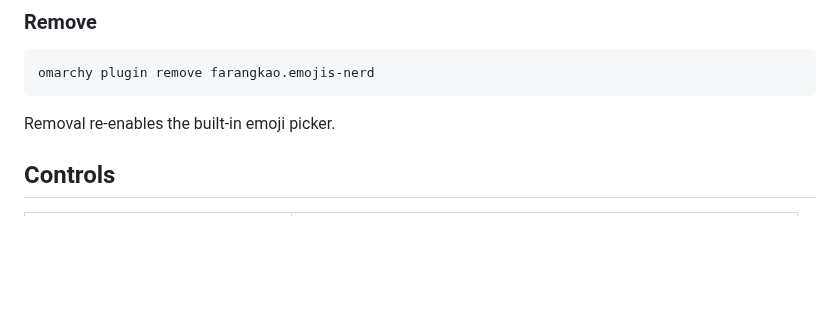
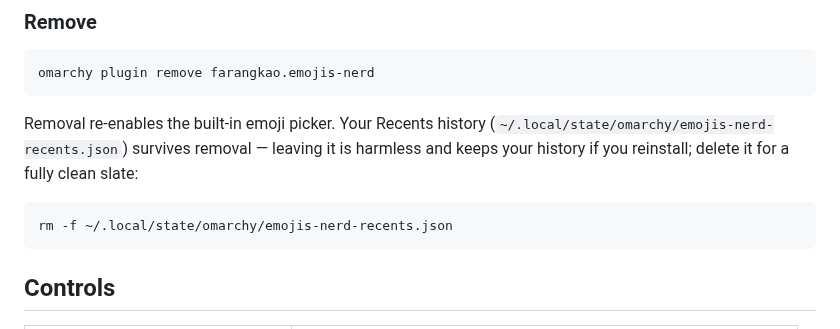
Before and after one commit to farangkao/omarchy-emojis-nerd, a Markdown page: README.md, the part around one of its changes. GitHub-like rendering; blank space fills up the shorter version.

````diff
--- a/README.md
+++ b/README.md
@@ -85,7 +95,14 @@ omarchy plugin update farangkao.emojis-nerd
 omarchy plugin remove farangkao.emojis-nerd
 ```
 
-Removal re-enables the built-in emoji picker.
+Removal re-enables the built-in emoji picker. Your Recents history
+(`~/.local/state/omarchy/emojis-nerd-recents.json`) survives removal —
+leaving it is harmless and keeps your history if you reinstall; delete it
+for a fully clean slate:
+
+```bash
+rm -f ~/.local/state/omarchy/emojis-nerd-recents.json
+```
 
 ## Controls
 
````
Also changed, not shown: other parts of README.md (+11 -1 lines), THIRD_PARTY_NOTICES.md (+1 -1 lines), preview-recents.png (added), preview.png, 2 other files.
